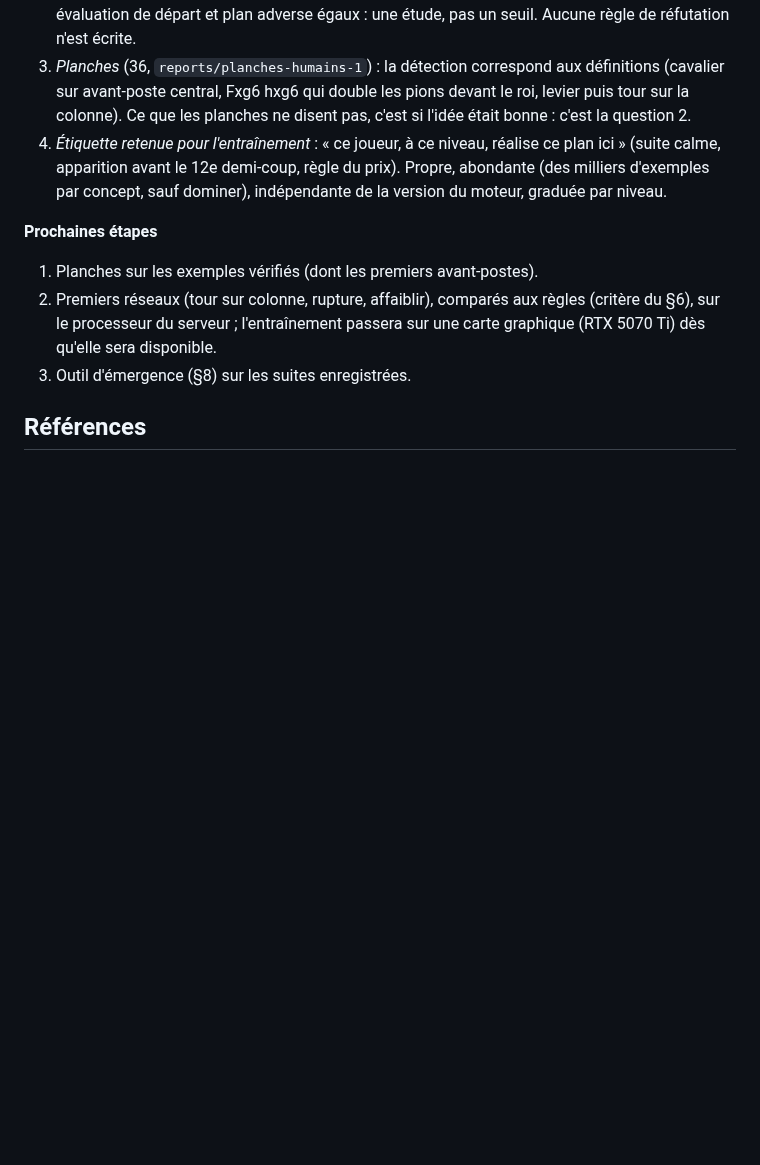
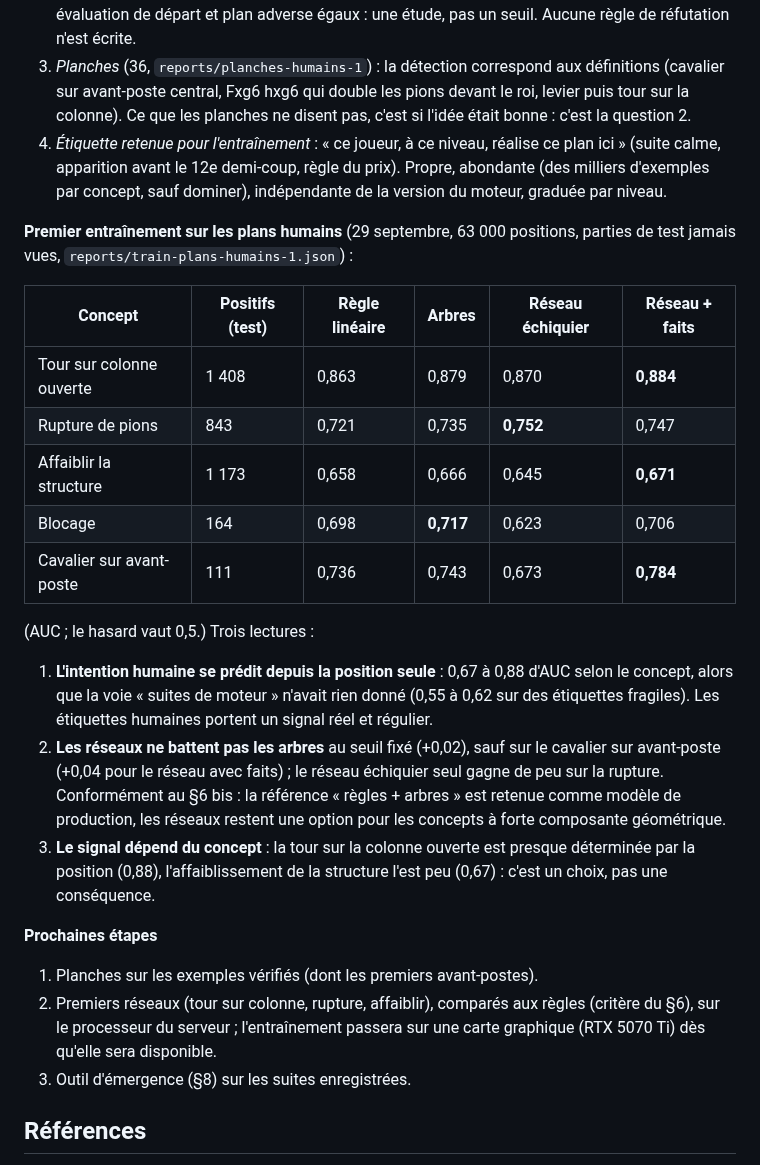
Before and after one commit to secharvet/chessboard-scanner, a Markdown page: docs/PLANS-ET-CONCEPTS.md, the part around the change. Drawn GitHub-style; blank space fills up the shorter version.

Commit message:
Doc : premier entraînement sur les plans humains (AUC 0,67 à 0,88 ; arbres retenus, réseaux à égalité)
Co-Authored-By: Claude Fable 5.1 <noreply@anthropic.com>
Claude-Session: https://claude.ai/code/session_011NvhUV8ZWZBbJuPGByUszt

```diff
--- a/docs/PLANS-ET-CONCEPTS.md
+++ b/docs/PLANS-ET-CONCEPTS.md
@@ -452,6 +452,28 @@ l'étage d'exploitation du §8 (un fait d'attaque doit suivre le déséquilibre)
    avant le 12e demi-coup, règle du prix). Propre, abondante (des milliers d'exemples par concept, sauf dominer),
    indépendante de la version du moteur, graduée par niveau.
 
+**Premier entraînement sur les plans humains** (29 septembre, 63 000 positions, parties de test jamais vues,
+`reports/train-plans-humains-1.json`) :
+
+| Concept | Positifs (test) | Règle linéaire | Arbres | Réseau échiquier | Réseau + faits |
+|---|---|---|---|---|---|
+| Tour sur colonne ouverte | 1 408 | 0,863 | 0,879 | 0,870 | **0,884** |
+| Rupture de pions | 843 | 0,721 | 0,735 | **0,752** | 0,747 |
+| Affaiblir la structure | 1 173 | 0,658 | 0,666 | 0,645 | **0,671** |
+| Blocage | 164 | 0,698 | **0,717** | 0,623 | 0,706 |
+| Cavalier sur avant-poste | 111 | 0,736 | 0,743 | 0,673 | **0,784** |
+
+(AUC ; le hasard vaut 0,5.) Trois lectures :
+1. **L'intention humaine se prédit depuis la position seule** : 0,67 à 0,88 d'AUC selon le concept, alors que la
+   voie « suites de moteur » n'avait rien donné (0,55 à 0,62 sur des étiquettes fragiles). Les étiquettes humaines
+   portent un signal réel et régulier.
+2. **Les réseaux ne battent pas les arbres** au seuil fixé (+0,02), sauf sur le cavalier sur avant-poste (+0,04
+   pour le réseau avec faits) ; le réseau échiquier seul gagne de peu sur la rupture. Conformément au §6 bis : la
+   référence « règles + arbres » est retenue comme modèle de production, les réseaux restent une option pour les
+   concepts à forte composante géométrique.
+3. **Le signal dépend du concept** : la tour sur la colonne ouverte est presque déterminée par la position (0,88),
+   l'affaiblissement de la structure l'est peu (0,67) : c'est un choix, pas une conséquence.
+
 **Prochaines étapes**
 
 1. Planches sur les exemples vérifiés (dont les premiers avant-postes).
```
